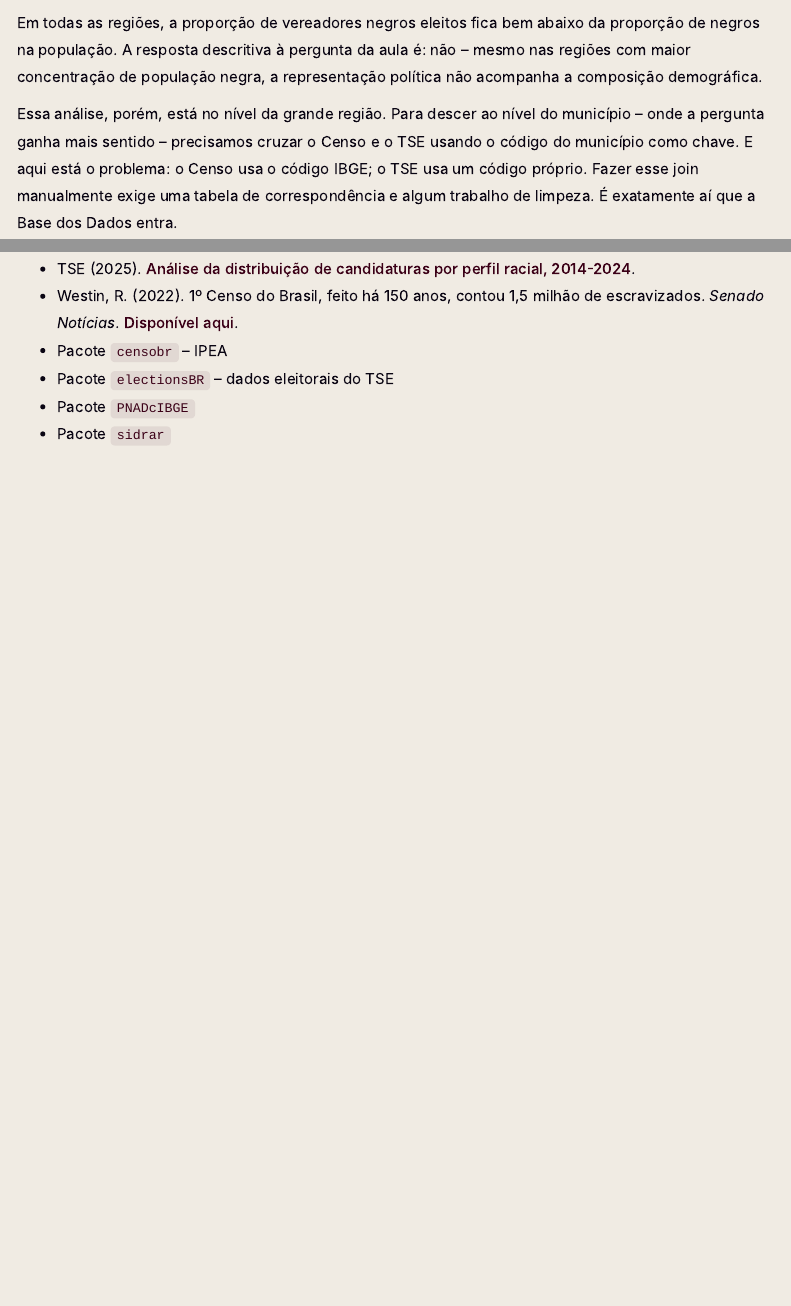
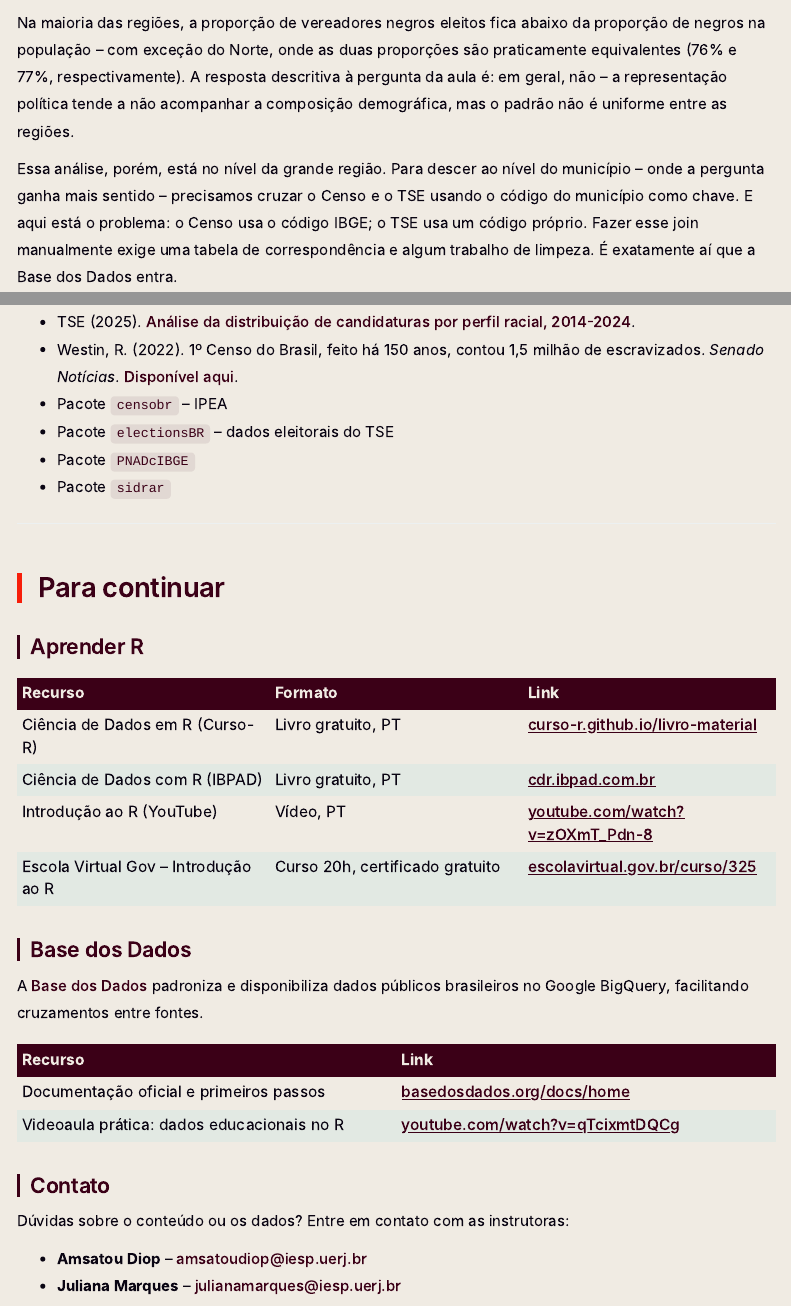
Before and after one commit to amsa2diop/curso-inverno-iesp-2026, an R Markdown document (tutorial_dados_raciais_iesp.Rmd): the page in a window 1100 px wide, from 9070 px down, and a second part further down, joined at a grey line. Rendered offline with R 4.5, knitr and Pandoc, with nearby package versions; some code elsewhere in the file could not run offline; menus at the side of the page are left out; long lines of code are wrapped.

Commit message:
Materiais finais, contatos, fix interpretação Norte, remove amsa-queries
- Corrige interpretação gráfico: Norte é exceção (77% eleitos ≥ 76% pop)
- Remove ID pessoal de projeto GCP (amsa-queries → seu-projeto-gcp)
- Seção final "Para continuar": tabela R (Curso-R, IBPAD, YouTube, Escola Virtual Gov)
- Seção "Base dos Dados": docs oficiais + videoaula prática
- Contatos das instrutoras (Amsatou e Juliana)

Co-Authored-By: Claude Sonnet 4.6 <noreply@anthropic.com>

````diff
--- a/tutorial_dados_raciais_iesp.Rmd
+++ b/tutorial_dados_raciais_iesp.Rmd
@@ -1136,7 +1136,7 @@ ggplot(df_resposta, aes(x = regiao, y = proporcao, fill = dimensao)) +
   )
 ```
 
-Em todas as regiões, a proporção de vereadores negros eleitos fica bem abaixo da proporção de negros na população. A resposta descritiva à pergunta da aula é: não -- mesmo nas regiões com maior concentração de população negra, a representação política não acompanha a composição demográfica.
+Na maioria das regiões, a proporção de vereadores negros eleitos fica abaixo da proporção de negros na população -- com exceção do Norte, onde as duas proporções são praticamente equivalentes (76% e 77%, respectivamente). A resposta descritiva à pergunta da aula é: em geral, não -- a representação política tende a não acompanhar a composição demográfica, mas o padrão não é uniforme entre as regiões.
 
 Essa análise, porém, está no nível da grande região. Para descer ao nível do município -- onde a pergunta ganha mais sentido -- precisamos cruzar o Censo e o TSE usando o código do município como chave. E aqui está o problema: o Censo usa o código IBGE; o TSE usa um código próprio. Fazer esse join manualmente exige uma tabela de correspondência e algum trabalho de limpeza. É exatamente aí que a Base dos Dados entra.
 
@@ -1401,3 +1401,32 @@ Antes de publicar ou apresentar resultados com dados raciais, vale revisar os it
 - Pacote [`electionsBR`](https://cran.r-project.org/package=electionsBR) -- dados eleitorais do TSE
 - Pacote [`PNADcIBGE`](https://github.com/cran/PNADcIBGE)
 - Pacote [`sidrar`](https://cran.r-project.org/web/packages/sidrar/vignettes/Introduction_to_sidrar.html)
+
+---
+
+# Para continuar
+
+## Aprender R
+
+| Recurso | Formato | Link |
+|---|---|---|
+| Ciência de Dados em R (Curso-R) | Livro gratuito, PT | [curso-r.github.io/livro-material](https://curso-r.github.io/livro-material/index.html) |
+| Ciência de Dados com R (IBPAD) | Livro gratuito, PT | [cdr.ibpad.com.br](https://cdr.ibpad.com.br/) |
+| Introdução ao R (YouTube) | Vídeo, PT | [youtube.com/watch?v=zOXmT_Pdn-8](https://www.youtube.com/watch?v=zOXmT_Pdn-8) |
+| Escola Virtual Gov -- Introdução ao R | Curso 20h, certificado gratuito | [escolavirtual.gov.br/curso/325](https://www.escolavirtual.gov.br/curso/325) |
+
+## Base dos Dados
+
+A [Base dos Dados](https://basedosdados.org/) padroniza e disponibiliza dados públicos brasileiros no Google BigQuery, facilitando cruzamentos entre fontes.
+
+| Recurso | Link |
+|---|---|
+| Documentação oficial e primeiros passos | [basedosdados.org/docs/home](https://basedosdados.org/docs/home) |
+| Videoaula prática: dados educacionais no R | [youtube.com/watch?v=qTcixmtDQCg](https://www.youtube.com/watch?v=qTcixmtDQCg) |
+
+## Contato
+
+Dúvidas sobre o conteúdo ou os dados? Entre em contato com as instrutoras:
+
+- **Amsatou Diop** -- [amsatoudiop@iesp.uerj.br](mailto:amsatoudiop@iesp.uerj.br)
+- **Juliana Marques** -- [julianamarques@iesp.uerj.br](mailto:julianamarques@iesp.uerj.br)
````
Also changed, not shown: tutorial_dados_raciais_iesp.Rmd (2 more changed lines), 1 other file.
